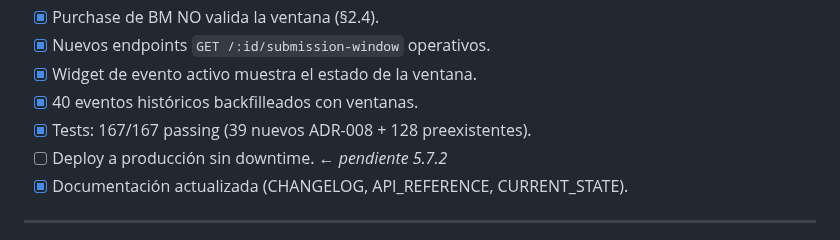
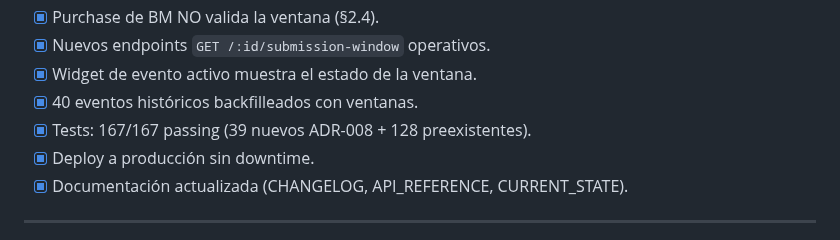
Before and after one commit to paraguayffaametalstorm-debug/ffaa-paraguay-classic, a Markdown page: docs/adr/ADR-008-ventanas-carga-desacopladas.md, the part around the change. Drawn GitHub-style.

Commit message:
chore(adr-008): deploy v4.3.0 a producción

```diff
--- a/docs/adr/ADR-008-ventanas-carga-desacopladas.md
+++ b/docs/adr/ADR-008-ventanas-carga-desacopladas.md
@@ -307,7 +307,7 @@ Actualizar el widget de evento activo para mostrar:
 - [x] Widget de evento activo muestra el estado de la ventana.
 - [x] 40 eventos históricos backfilleados con ventanas.
 - [x] Tests: 167/167 passing (39 nuevos ADR-008 + 128 preexistentes).
-- [ ] Deploy a producción sin downtime. ← *pendiente 5.7.2*
+- [x] Deploy a producción sin downtime.
 - [x] Documentación actualizada (CHANGELOG, API_REFERENCE, CURRENT_STATE).
 
 ---
```
Also changed, not shown: CHANGELOG.md (+3 -5 lines).
